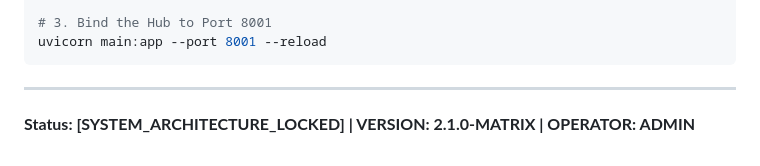
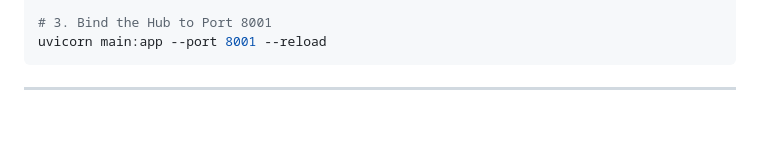
Before and after one commit to ragulhm/News_Stack_Analysis_System, a Markdown page: README.md, the part around the change. Rendered like a GitHub page; blank space fills up the shorter version.

Commit message:
Update status and version information in README

````diff
--- a/README.md
+++ b/README.md
@@ -88,4 +88,3 @@ uvicorn main:app --port 8001 --reload
 ```
 
 ---
-**Status: [SYSTEM_ARCHITECTURE_LOCKED] | VERSION: 2.1.0-MATRIX | OPERATOR: ADMIN**
````
